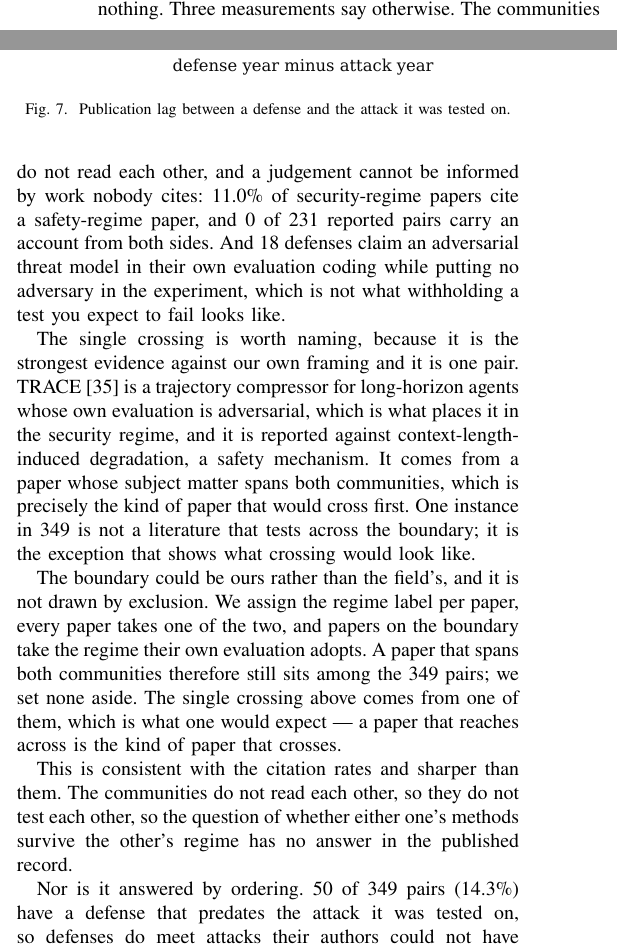
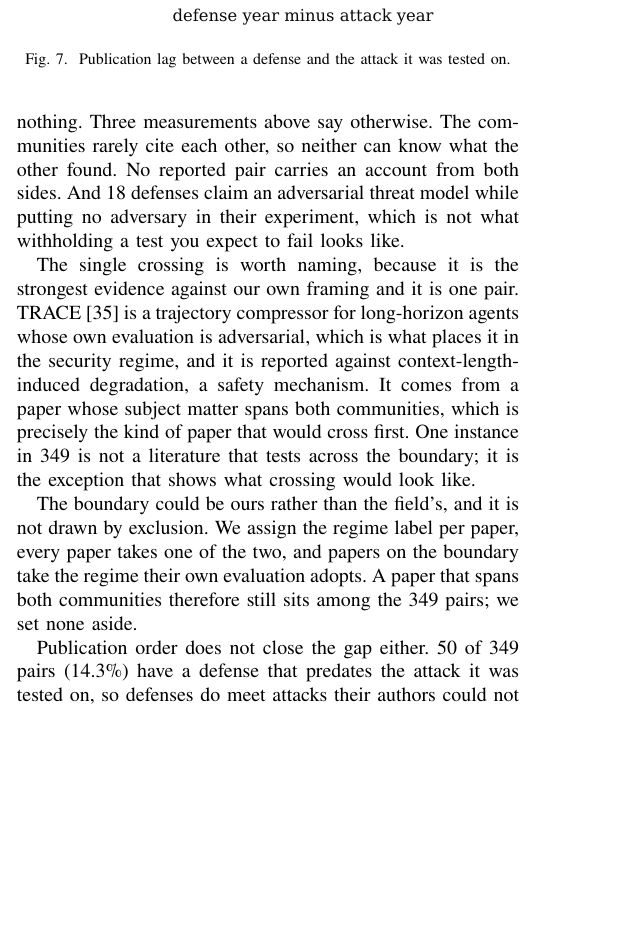
Before and after one commit to Nyamtulla/context_poison, a LaTeX paper (latex/main.tex, which reads latex/sections/03-literatures.tex): two parts of the columns of page 8 of 22 before the commit and part of one column of page 8 of 22 after it, the two joined at a grey line, cut so that both start at the same text, the shorter picture padded with empty space. Compiled offline with pdfLaTeX.

Commit message:
Point the untested region at its figure and cut what it repeated
The subsection described the literature's four boxes without pointing at the
figure that draws them. That figure sits in Section 5, where it sets the
literature beside the campaign, so the subsection now refers forward to its
left panel and says the right panel comes later.

Four passages repeated what the section already says nearby. The definition
of a pair was given two subsections earlier. A paragraph restated that the
communities do not read each other and that nobody has checked, both said
two paragraphs above. A sentence about papers that span both communities
being the ones that cross repeated the paragraph before it. And the reply to
"they already knew the answer" re-printed a citation rate and a reporter
count the earlier subsections report; it now cites the finding without the
numbers.

```diff
--- a/latex/sections/03-literatures.tex
+++ b/latex/sections/03-literatures.tex
@@ -421,14 +421,12 @@ nobody has checked, and a deployed system does not sort its inputs into
 
 One reading would make that gap uninteresting: that the communities never
 tested across the boundary because they already knew the answer, so running
-the experiment adds nothing. Three measurements say otherwise. The
-communities do not read each other, and a judgement cannot be informed by
-work nobody cites: \PctSecCitesSafety{}\% of security-regime papers cite a
-safety-regime paper, and \NOutcomeBothSides{} of \NOutcomePairs{} reported
-pairs carry an account from both sides. And
-\NDefClaimExceedsTest{} defenses claim an adversarial threat model in their
-own evaluation coding while putting no adversary in the experiment, which is
-not what withholding a test you expect to fail looks like.
+the experiment adds nothing. Three measurements above say otherwise. The
+communities rarely cite each other, so neither can know what the other found.
+No reported pair carries an account from both sides. And
+\NDefClaimExceedsTest{} defenses claim an adversarial threat model while
+putting no adversary in their experiment, which is not what withholding a
+test you expect to fail looks like.
 
 The single crossing is worth naming, because it is the strongest evidence
 against our own framing and it is one pair.
@@ -445,16 +443,9 @@ The boundary could be ours rather than the field's, and it is not drawn by
 exclusion. We assign the regime label per paper, every paper takes one of
 the two, and papers on the boundary take the regime their own evaluation
 adopts. A paper that spans both communities therefore still sits among the
-\NPureRegimePairs{} pairs; we set none aside. The single
-crossing above comes from one of them, which is what one would expect --- a
-paper that reaches across is the kind of paper that crosses.
+\NPureRegimePairs{} pairs; we set none aside.
 
-This is consistent with the citation rates and sharper than them. The
-communities do not read each other, so they do not test each other, so the
-question of whether either one's methods survive the other's regime has no
-answer in the published record.
-
-Nor is it answered by ordering. \NDefensePredates{} of
+Publication order does not close the gap either. \NDefensePredates{} of
 \NTimelinePairs{} pairs (\PctDefensePredates{}\%) have a defense that
 predates the attack it was tested on, so defenses do meet attacks their
 authors could not have designed against. But only \NPredatesAndCross{}
```
Also changed, not shown: latex/sections/03-literatures.tex (12 more changed lines).
